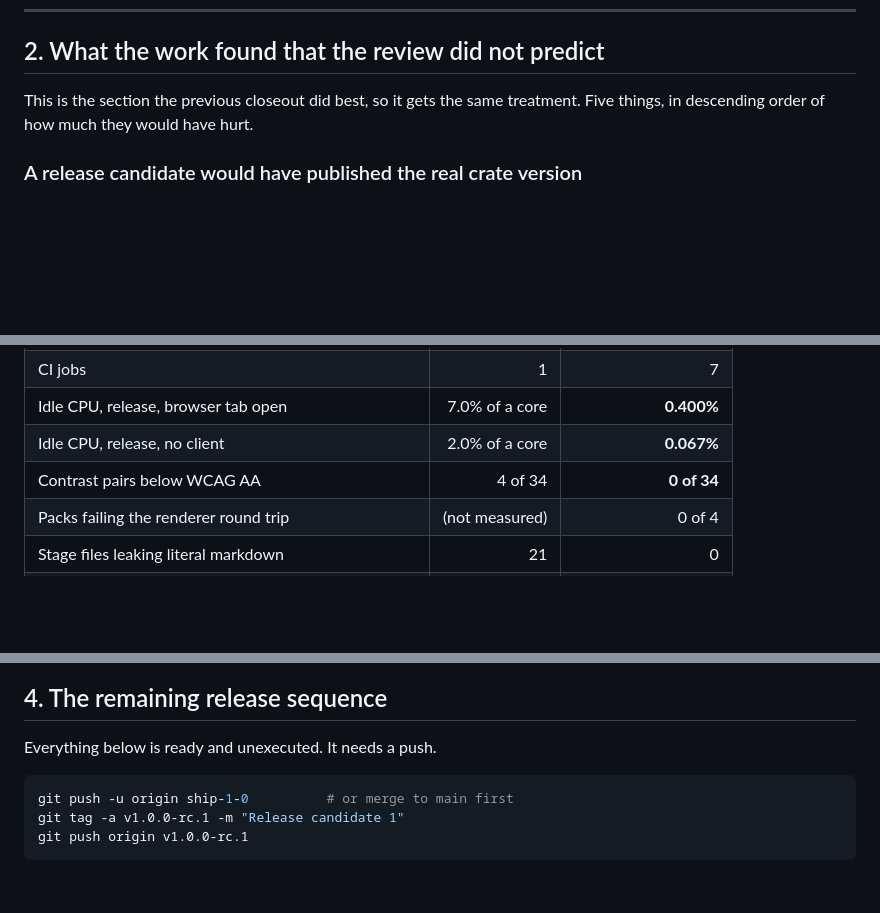
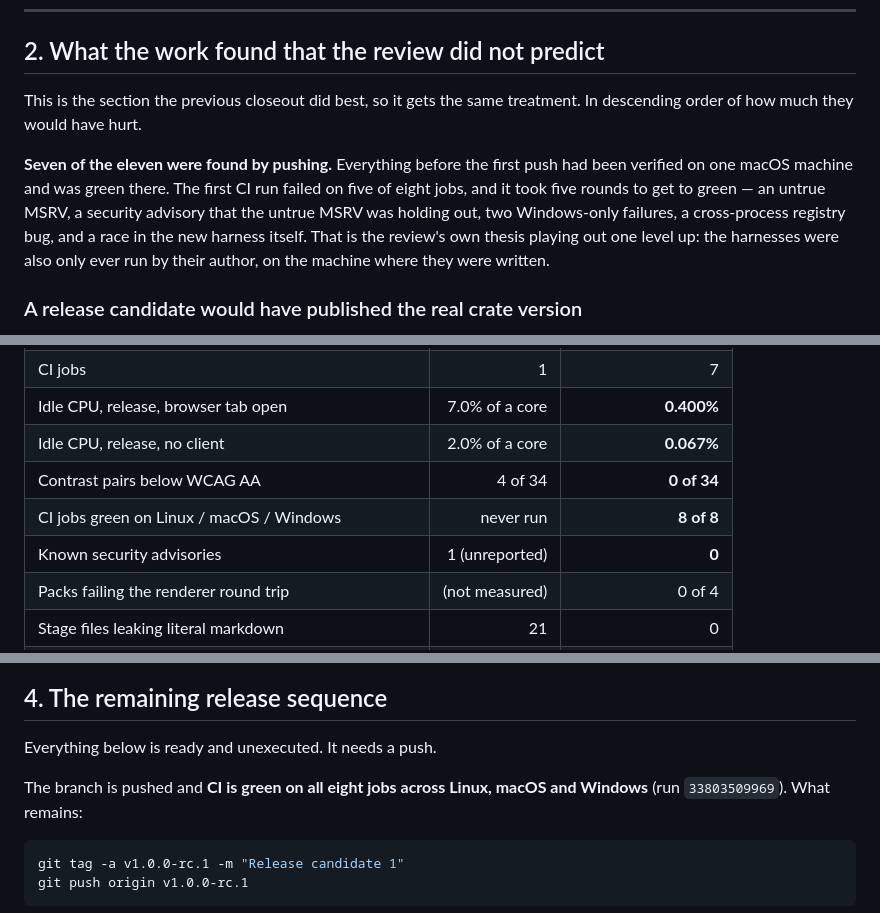
Before and after one commit to eloidieme/DeltaForge, a Markdown page: docs/product/release-1-0-ship-closeout.md, 3 parts joined by grey strips. GitHub-like rendering; blank space fills up the shorter version.

Commit message:
Record that CI is green, and what getting there cost
Eight jobs, three operating systems, all green on run 33803509969.

Five rounds to get there. Seven of the eleven unpredicted findings in the
closeout came from pushing rather than from working locally: an MSRV that had
never been true, a security advisory the untrue MSRV was holding out, two
Windows-only failures, a cross-process registry bug that only appeared once
`init` started registering, and a race in the new harness itself.

That is the review's own thesis one level up. The harnesses were also only ever
run by their author, on the machine where they were written.

Co-Authored-By: Claude Opus 5 <noreply@anthropic.com>

````diff
--- a/docs/product/release-1-0-ship-closeout.md
+++ b/docs/product/release-1-0-ship-closeout.md
@@ -88,7 +88,16 @@ cited in `docs/product/`. `CONTRIBUTING.md` states the practice going forward.
 ## 2. What the work found that the review did not predict
 
 This is the section the previous closeout did best, so it gets the same
-treatment. Five things, in descending order of how much they would have hurt.
+treatment. In descending order of how much they would have hurt.
+
+**Seven of the eleven were found by pushing.** Everything before the first push
+had been verified on one macOS machine and was green there. The first CI run
+failed on five of eight jobs, and it took five rounds to get to green — an
+untrue MSRV, a security advisory that the untrue MSRV was holding out, two
+Windows-only failures, a cross-process registry bug, and a race in the new
+harness itself. That is the review's own thesis playing out one level up: the
+harnesses were also only ever run by their author, on the machine where they
+were written.
 
 ### A release candidate would have published the real crate version
 
@@ -303,6 +312,8 @@ effect.
 | Idle CPU, release, browser tab open | 7.0% of a core | **0.400%** |
 | Idle CPU, release, no client | 2.0% of a core | **0.067%** |
 | Contrast pairs below WCAG AA | 4 of 34 | **0 of 34** |
+| CI jobs green on Linux / macOS / Windows | never run | **8 of 8** |
+| Known security advisories | 1 (unreported) | **0** |
 | Packs failing the renderer round trip | (not measured) | 0 of 4 |
 | Stage files leaking literal markdown | 21 | 0 |
 | FlashIndex stages proven passable from content alone | 5 of 14 | **14 of 14** |
@@ -318,8 +329,10 @@ unit suite, contrast check, headless journey), `msrv` (pinned 1.88),
 
 Everything below is ready and unexecuted. It needs a push.
 
+The branch is pushed and **CI is green on all eight jobs across Linux, macOS and
+Windows** (run `33803509969`). What remains:
+
 ```bash
-git push -u origin ship-1-0          # or merge to main first
 git tag -a v1.0.0-rc.1 -m "Release candidate 1"
 git push origin v1.0.0-rc.1
 ```
````
Also changed, not shown: other parts of docs/product/release-1-0-ship-closeout.md (+2 -0 lines).
